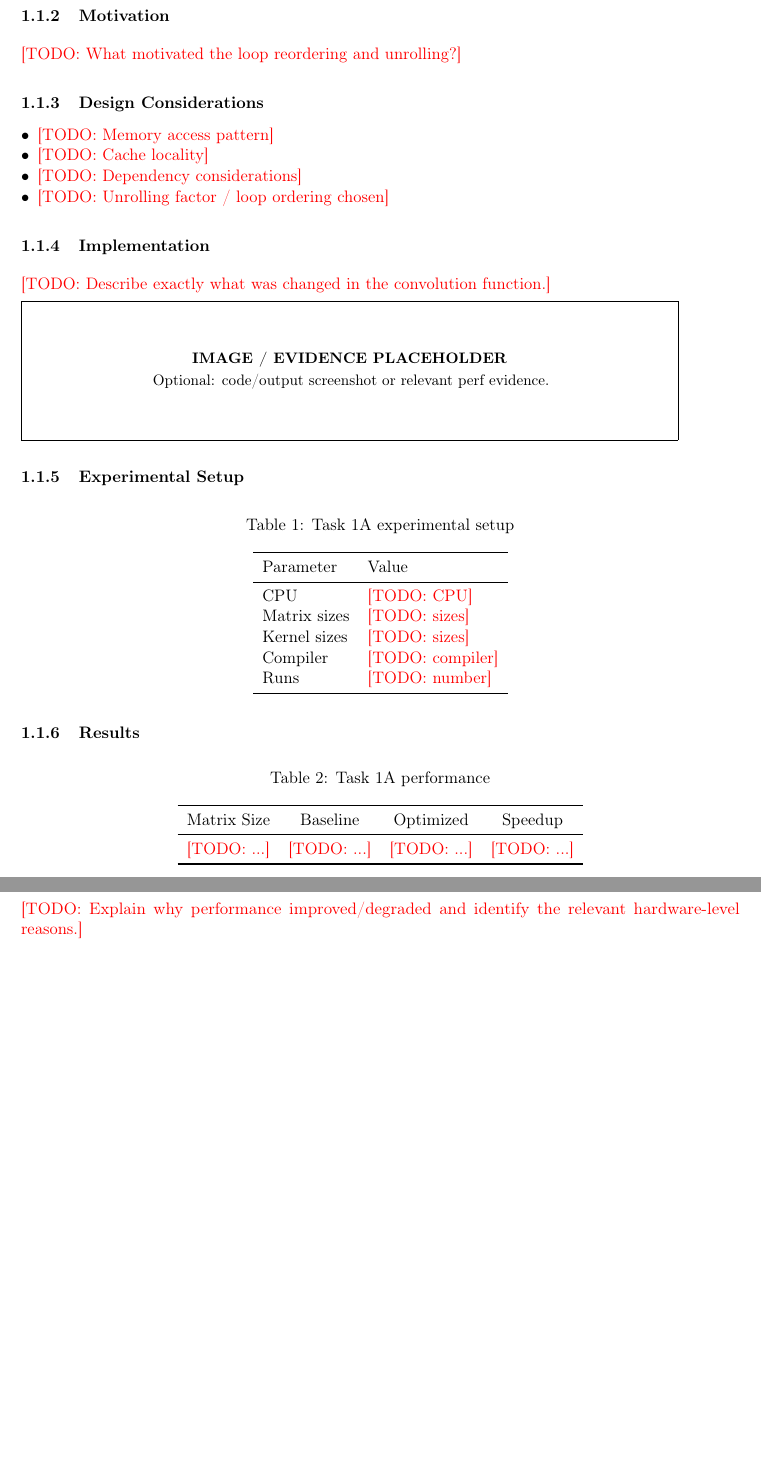
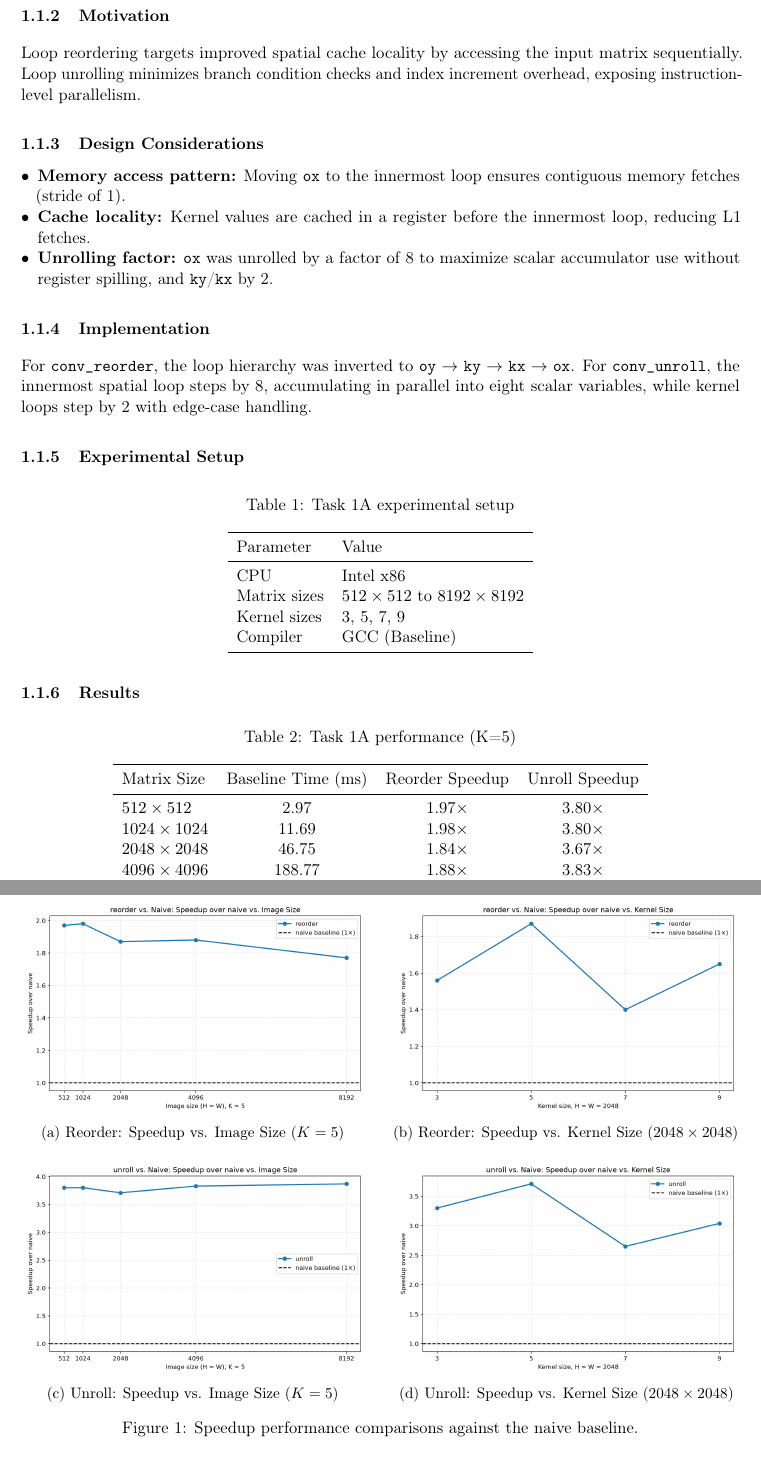
Before and after one commit to abhijain565aj/CS-683-Adv-Arch-Assignments, a LaTeX problem sheet (Assignment-1/task1/report/task1_report.tex, which reads Assignment-1/task1/report/task1a.tex): two parts of pages 2 and 3 of 6 before the commit and two parts of pages 2 and 3 of 7 after it, joined at a grey line, cut so that both start at the same text, the shorter picture padded with empty space. Compiled offline with pdfLaTeX.

Commit message:
task 1a report

```diff
--- a/Assignment-1/task1/report/task1a.tex
+++ b/Assignment-1/task1/report/task1a.tex
@@ -14,22 +11,16 @@ structure.}
-\TODO{What motivated the loop reordering and unrolling?}
+Loop reordering targets improved spatial cache locality by accessing the input matrix sequentially. Loop unrolling minimizes branch condition checks and index increment overhead, exposing instruction-level parallelism.
 
 \subsubsection{Design Considerations}
-
 \begin{itemize}
-    \item \TODO{Memory access pattern}
-    \item \TODO{Cache locality}
-    \item \TODO{Dependency considerations}
-    \item \TODO{Unrolling factor / loop ordering chosen}
+    \item \textbf{Memory access pattern:} Moving \texttt{ox} to the innermost loop ensures contiguous memory fetches (stride of 1).
+    \item \textbf{Cache locality:} Kernel values are cached in a register before the innermost loop, reducing L1 fetches.
+    \item \textbf{Unrolling factor:} \texttt{ox} was unrolled by a factor of 8 to maximize scalar accumulator use without register spilling, and \texttt{ky}/\texttt{kx} by 2.
 \end{itemize}
 
 \subsubsection{Implementation}
-
-\TODO{Describe exactly what was changed in the convolution function.}
-
-\smallevidencebox{Optional: code/output screenshot or relevant perf evidence.}
+For \texttt{conv\_reorder}, the loop hierarchy was inverted to \texttt{oy} $\rightarrow$ \texttt{ky} $\rightarrow$ \texttt{kx} $\rightarrow$ \texttt{ox}. For \texttt{conv\_unroll}, the innermost spatial loop steps by 8, accumulating in parallel into eight scalar variables, while kernel loops step by 2 with edge-case handling.
 
 \subsubsection{Experimental Setup}
-
 \begin{table}[H]
 \centering
 \caption{Task 1A experimental setup}
@@ -37,26 +28,59 @@ structure.}
 \toprule
 Parameter & Value \\
 \midrule
-CPU & \TODO{CPU} \\
-Matrix sizes & \TODO{sizes} \\
-Kernel sizes & \TODO{sizes} \\
-Compiler & \TODO{compiler} \\
-Runs & \TODO{number} \\
+CPU & Intel x86 \\
+Matrix sizes & $512 \times 512$ to $8192 \times 8192$ \\
+Kernel sizes & 3, 5, 7, 9 \\
+Compiler & GCC (Baseline) \\
 \bottomrule
 \end{tabular}
 \end{table}
 
 \subsubsection{Results}
-
 \begin{table}[H]
 \centering
-\caption{Task 1A performance}
+\caption{Task 1A performance (K=5)}
 \begin{tabular}{lccc}
 \toprule
-Matrix Size & Baseline & Optimized & Speedup \\
+Matrix Size & Baseline Time (ms) & Reorder Speedup & Unroll Speedup \\
 \midrule
-\TODO{...} & \TODO{...} & \TODO{...} & \TODO{...} \\
+$512 \times 512$ & 2.97 & 1.97$\times$ & 3.80$\times$ \\
+$1024 \times 1024$ & 11.69 & 1.98$\times$ & 3.80$\times$ \\
+$2048 \times 2048$ & 46.75 & 1.84$\times$ & 3.67$\times$ \\
+$4096 \times 4096$ & 188.77 & 1.88$\times$ & 3.83$\times$ \\
+$8192 \times 8192$ & 839.46 & 1.77$\times$ & 3.87$\times$ \\
 \bottomrule
 \end{tabular}
 \end{table}
 
+\begin{figure}[H]
+    \centering
+    \begin{subfigure}{0.48\textwidth}
+        \centering
+        \includegraphics[width=\linewidth]{plots/reorder_vs_naive_speedup_image_size_k5.png}
+        \caption{Reorder: Speedup vs. Image Size ($K=5$)}
+        \label{fig:reorder_speedup_size}
+    \end{subfigure}
+    \hfill
+    \begin{subfigure}{0.48\textwidth}
+        \centering
+        \includegraphics[width=\linewidth]{plots/reorder_vs_naive_speedup_kernel_size_2048.png}
+        \caption{Reorder: Speedup vs. Kernel Size ($2048 \times 2048$)}
+        \label{fig:reorder_speedup_kernel}
+    \end{subfigure}
+
+    \vspace{1em}
+    \begin{subfigure}{0.48\textwidth}
+        \centering
+        \includegraphics[width=\linewidth]{plots/unroll_vs_naive_speedup_image_size_k5.png}
+        \caption{Unroll: Speedup vs. Image Size ($K=5$)}
+        \label{fig:unroll_speedup_size}
+    \end{subfigure}
+    \hfill
+    \begin{subfigure}{0.48\textwidth}
+        \centering
+        \includegraphics[width=\linewidth]{plots/unroll_vs_naive_speedup_kernel_size_2048.png}
+        \caption{Unroll: Speedup vs. Kernel Size ($2048 \times 2048$)}
+        \label{fig:unroll_speedup_kernel}
+    \end{subfigure}
+    \caption{Speedup performance comparisons against the naive baseline.}
@@ -64,3 +92 @@ Matrix Size & Baseline & Optimized & Speedup \\
 
-\TODO{Explain why performance improved/degraded and identify the relevant
-hardware-level reasons.}
@@ -67,2 +135,4 @@ hardware-level reasons.}
+    \label{fig:task1a_metrics}
+\end{figure}
 
 \subsubsection{Questions}
```
Also changed, not shown: Assignment-1/task1/report/task1_report.tex (+0 -3 lines), Assignment-1/task1/report/task1a.tex (63 more changed lines).
